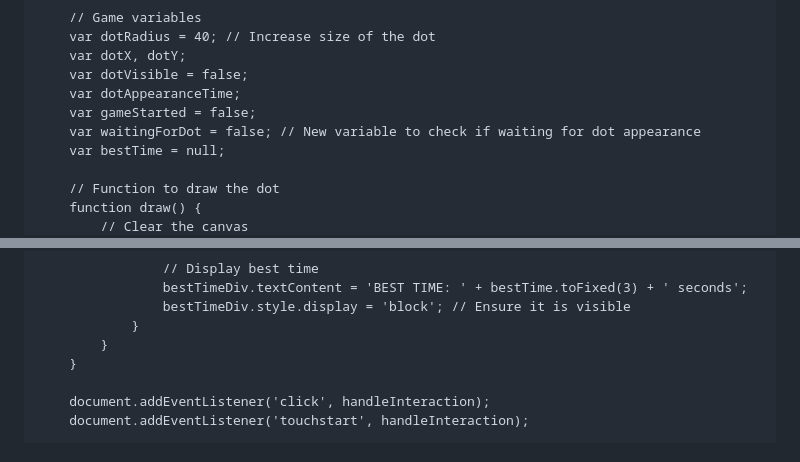
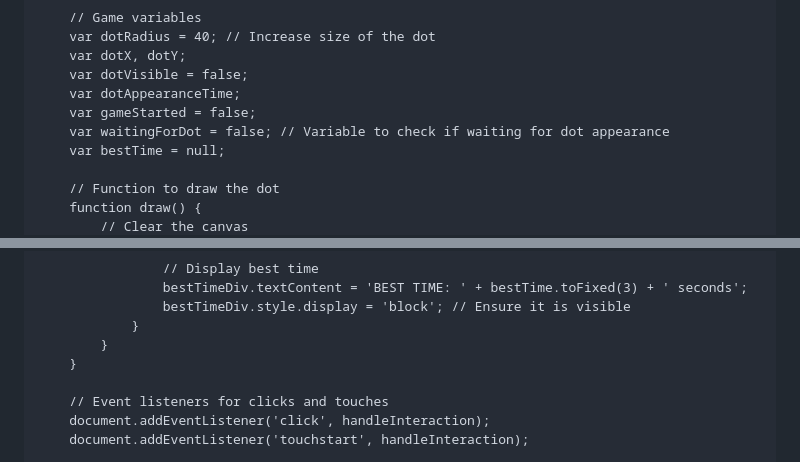
Before and after one commit to BagelFan820/BagelFan820.github.io, a Markdown page: README.md, 2 parts joined by grey strips. Drawn GitHub-style.

```diff
--- a/README.md
+++ b/README.md
@@ -91,7 +91,7 @@
         var dotVisible = false;
         var dotAppearanceTime;
         var gameStarted = false;
-        var waitingForDot = false; // New variable to check if waiting for dot appearance
+        var waitingForDot = false; // Variable to check if waiting for dot appearance
         var bestTime = null;
 
         // Function to draw the dot
@@ -196,6 +196,7 @@
             }
         }
 
+        // Event listeners for clicks and touches
         document.addEventListener('click', handleInteraction);
         document.addEventListener('touchstart', handleInteraction);
 
```
Also changed, not shown: other parts of README.md (+1 -1 lines).
